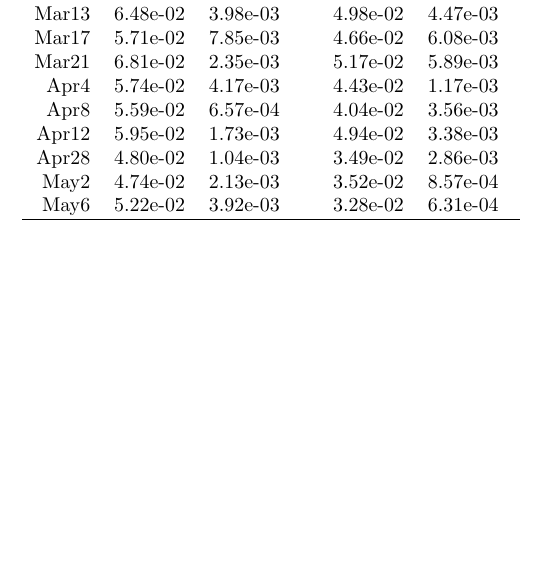
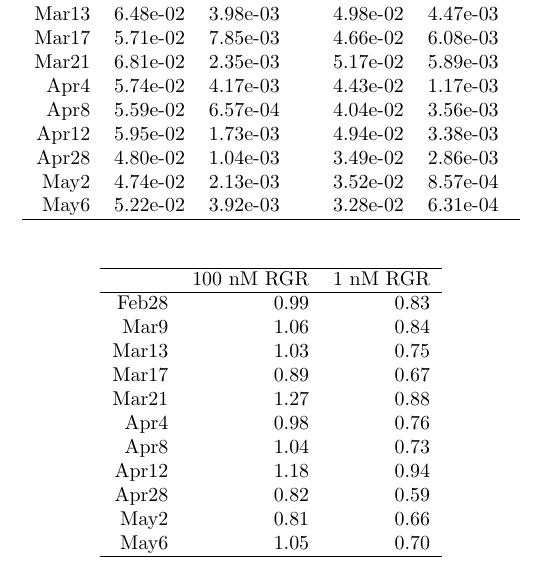
Before and after one commit to kwdoyle/Acartia-Fe, a LaTeX document (TO_slope_xtable.tex): part of the page, cut so that both start at the same text, the shorter picture padded with empty space. Compiled offline with pdfLaTeX.

Commit message:
Calculated RGRs; made new LaTeX table for RGR; added code to scrap file; tried plotting with ggplot

```diff
--- a/TO_slope_xtable.tex
+++ b/TO_slope_xtable.tex
@@ -22,4 +22,29 @@ Feb28 & 6.17e-02 & 1.86e-03 & 4.82e-02 & 3.86e-03 \\
    \hline
 \end{tabular}
 \end{table}
+
+
+% RGR Table
+% latex table generated in R 3.1.2 by xtable 1.7-4 package
+% Tue Jun 16 21:49:45 2015
+\begin{table}[ht]
+\centering
+\begin{tabular}{rrr}
+  \hline
+ & 100 nM RGR & 1 nM RGR \\
+  \hline
+Feb28 & 0.99 & 0.83 \\
+  Mar9 & 1.06 & 0.84 \\
+  Mar13 & 1.03 & 0.75 \\
+  Mar17 & 0.89 & 0.67 \\
+  Mar21 & 1.27 & 0.88 \\
+  Apr4 & 0.98 & 0.76 \\
+  Apr8 & 1.04 & 0.73 \\
+  Apr12 & 1.18 & 0.94 \\
+  Apr28 & 0.82 & 0.59 \\
+  May2 & 0.81 & 0.66 \\
+  May6 & 1.05 & 0.70 \\
+   \hline
+\end{tabular}
+\end{table}
 \end{document}
```
Also changed, not shown: 3 other files.
